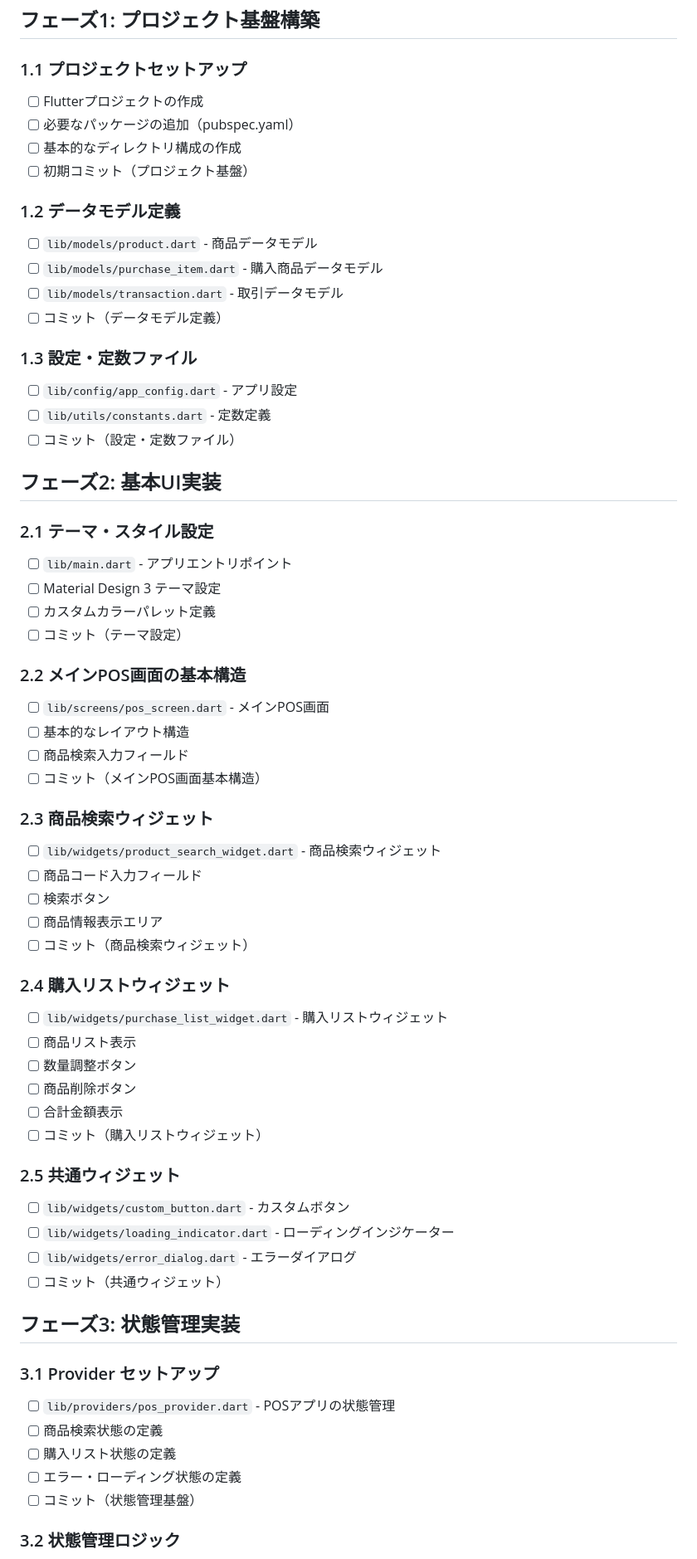
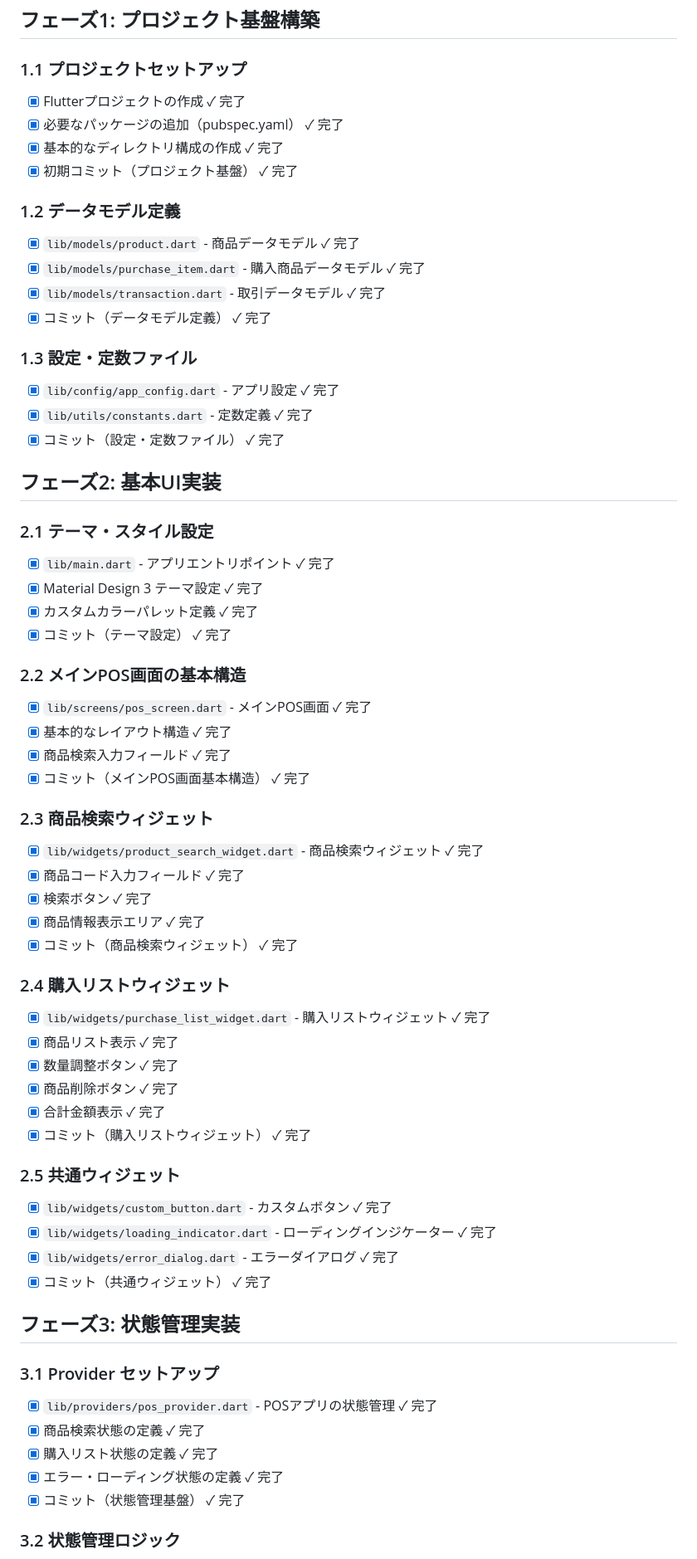
Before and after one commit to mor1yarty/pos-app-flutter, a Markdown page: IMPLEMENTATION_CHECKLIST.md, the part around one of its changes. Shown at 83% size. GitHub-like rendering.

```diff
--- a/IMPLEMENTATION_CHECKLIST.md
+++ b/IMPLEMENTATION_CHECKLIST.md
@@ -8,64 +8,64 @@
 ## フェーズ1: プロジェクト基盤構築
 
 ### 1.1 プロジェクトセットアップ
-- [ ] Flutterプロジェクトの作成
-- [ ] 必要なパッケージの追加（pubspec.yaml）
-- [ ] 基本的なディレクトリ構成の作成
-- [ ] 初期コミット（プロジェクト基盤）
+- [x] Flutterプロジェクトの作成 ✓ 完了
+- [x] 必要なパッケージの追加（pubspec.yaml） ✓ 完了
+- [x] 基本的なディレクトリ構成の作成 ✓ 完了
+- [x] 初期コミット（プロジェクト基盤） ✓ 完了
 
 ### 1.2 データモデル定義
-- [ ] `lib/models/product.dart` - 商品データモデル
-- [ ] `lib/models/purchase_item.dart` - 購入商品データモデル
-- [ ] `lib/models/transaction.dart` - 取引データモデル
-- [ ] コミット（データモデル定義）
+- [x] `lib/models/product.dart` - 商品データモデル ✓ 完了
+- [x] `lib/models/purchase_item.dart` - 購入商品データモデル ✓ 完了
+- [x] `lib/models/transaction.dart` - 取引データモデル ✓ 完了
+- [x] コミット（データモデル定義） ✓ 完了
 
 ### 1.3 設定・定数ファイル
-- [ ] `lib/config/app_config.dart` - アプリ設定
-- [ ] `lib/utils/constants.dart` - 定数定義
-- [ ] コミット（設定・定数ファイル）
+- [x] `lib/config/app_config.dart` - アプリ設定 ✓ 完了
+- [x] `lib/utils/constants.dart` - 定数定義 ✓ 完了
+- [x] コミット（設定・定数ファイル） ✓ 完了
 
 ## フェーズ2: 基本UI実装
 
 ### 2.1 テーマ・スタイル設定
-- [ ] `lib/main.dart` - アプリエントリポイント
-- [ ] Material Design 3 テーマ設定
-- [ ] カスタムカラーパレット定義
-- [ ] コミット（テーマ設定）
+- [x] `lib/main.dart` - アプリエントリポイント ✓ 完了
+- [x] Material Design 3 テーマ設定 ✓ 完了
+- [x] カスタムカラーパレット定義 ✓ 完了
+- [x] コミット（テーマ設定） ✓ 完了
 
 ### 2.2 メインPOS画面の基本構造
-- [ ] `lib/screens/pos_screen.dart` - メインPOS画面
-- [ ] 基本的なレイアウト構造
-- [ ] 商品検索入力フィールド
-- [ ] コミット（メインPOS画面基本構造）
+- [x] `lib/screens/pos_screen.dart` - メインPOS画面 ✓ 完了
+- [x] 基本的なレイアウト構造 ✓ 完了
+- [x] 商品検索入力フィールド ✓ 完了
+- [x] コミット（メインPOS画面基本構造） ✓ 完了
 
 ### 2.3 商品検索ウィジェット
-- [ ] `lib/widgets/product_search_widget.dart` - 商品検索ウィジェット
-- [ ] 商品コード入力フィールド
-- [ ] 検索ボタン
-- [ ] 商品情報表示エリア
-- [ ] コミット（商品検索ウィジェット）
+- [x] `lib/widgets/product_search_widget.dart` - 商品検索ウィジェット ✓ 完了
+- [x] 商品コード入力フィールド ✓ 完了
+- [x] 検索ボタン ✓ 完了
+- [x] 商品情報表示エリア ✓ 完了
+- [x] コミット（商品検索ウィジェット） ✓ 完了
 
 ### 2.4 購入リストウィジェット
-- [ ] `lib/widgets/purchase_list_widget.dart` - 購入リストウィジェット
-- [ ] 商品リスト表示
-- [ ] 数量調整ボタン
-- [ ] 商品削除ボタン
-- [ ] 合計金額表示
-- [ ] コミット（購入リストウィジェット）
+- [x] `lib/widgets/purchase_list_widget.dart` - 購入リストウィジェット ✓ 完了
+- [x] 商品リスト表示 ✓ 完了
+- [x] 数量調整ボタン ✓ 完了
+- [x] 商品削除ボタン ✓ 完了
+- [x] 合計金額表示 ✓ 完了
+- [x] コミット（購入リストウィジェット） ✓ 完了
 
 ### 2.5 共通ウィジェット
-- [ ] `lib/widgets/custom_button.dart` - カスタムボタン
-- [ ] `lib/widgets/loading_indicator.dart` - ローディングインジケーター
-- [ ] `lib/widgets/error_dialog.dart` - エラーダイアログ
-- [ ] コミット（共通ウィジェット）
+- [x] `lib/widgets/custom_button.dart` - カスタムボタン ✓ 完了
+- [x] `lib/widgets/loading_indicator.dart` - ローディングインジケーター ✓ 完了
+- [x] `lib/widgets/error_dialog.dart` - エラーダイアログ ✓ 完了
+- [x] コミット（共通ウィジェット） ✓ 完了
 
 ## フェーズ3: 状態管理実装
 
 ### 3.1 Provider セットアップ
-- [ ] `lib/providers/pos_provider.dart` - POSアプリの状態管理
-- [ ] 商品検索状態の定義
-- [ ] 購入リスト状態の定義
-- [ ] エラー・ローディング状態の定義
-- [ ] コミット（状態管理基盤）
+- [x] `lib/providers/pos_provider.dart` - POSアプリの状態管理 ✓ 完了
+- [x] 商品検索状態の定義 ✓ 完了
+- [x] 購入リスト状態の定義 ✓ 完了
+- [x] エラー・ローディング状態の定義 ✓ 完了
+- [x] コミット（状態管理基盤） ✓ 完了
 
 ### 3.2 状態管理ロジック
```
Also changed, not shown: other parts of IMPLEMENTATION_CHECKLIST.md (+115 -74 lines).
